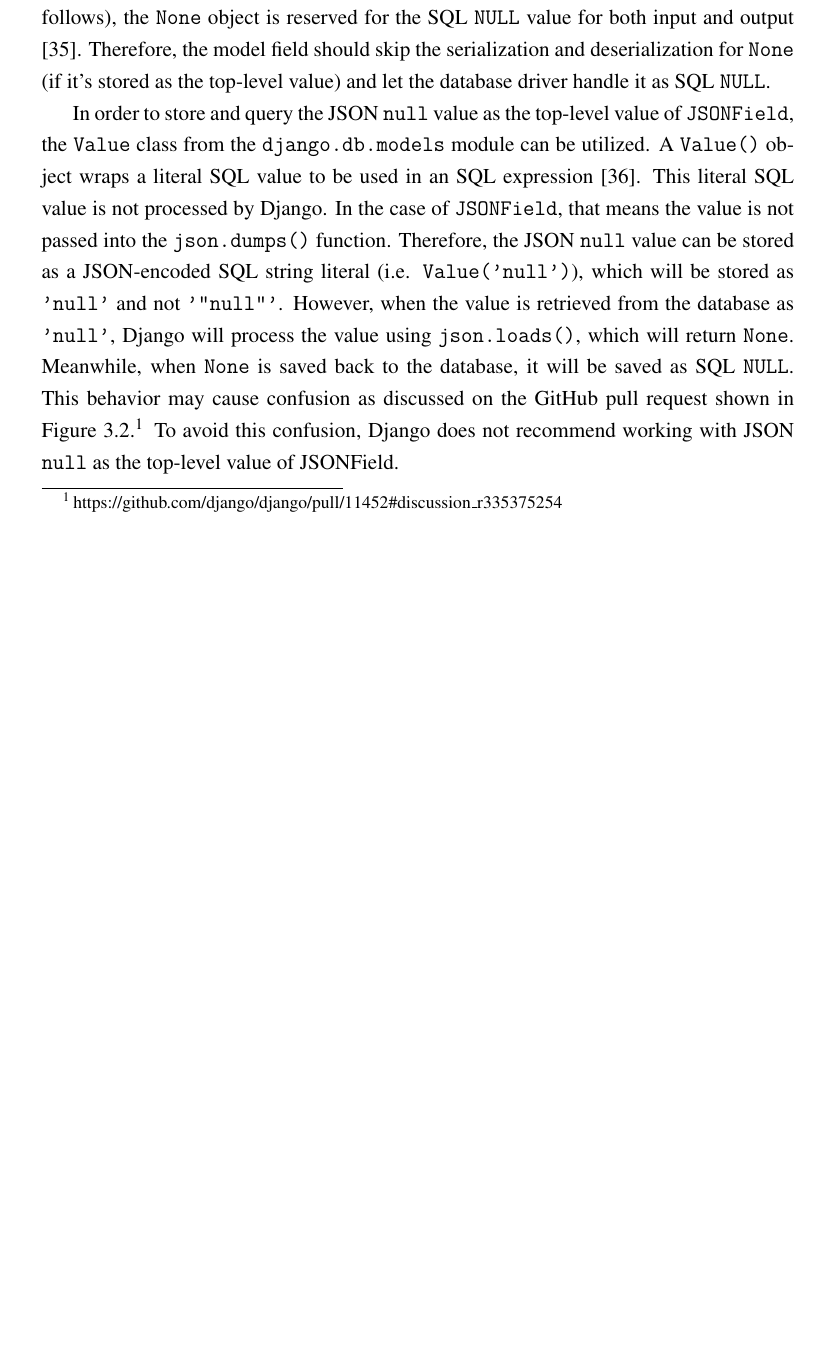
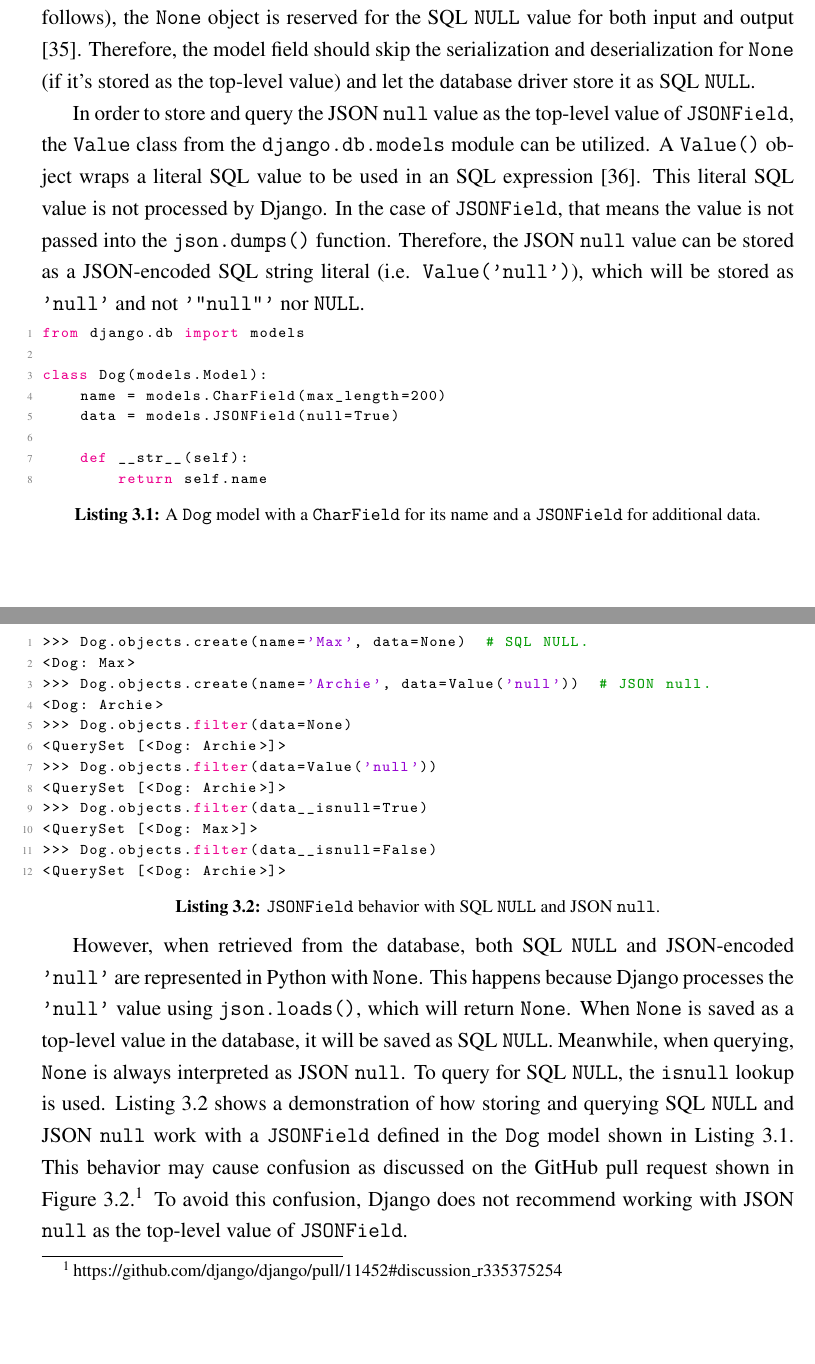
Before and after one commit to laymonage/bachelor-thesis, a LaTeX thesis (thesis.tex, which reads bab3.tex, codes/3-dog.py, codes/3-null.py): part of page 41 of 56 before the commit and two parts of pages 41 and 42 of 58 after it, the two joined at a grey line, cut so that both start at the same text, the shorter picture padded with empty space. Compiled offline with pdfLaTeX.

Commit message:
write: Add more details about null vs NULL

```diff
--- a/bab3.tex
+++ b/bab3.tex
@@ -84,7 +84,7 @@ Python DB-API 2.0 specification (which Django follows), the \code{None} object
 is reserved for the SQL \code{NULL} value for both input and output
 \cite{db-api2}. Therefore, the model field should skip the serialization and
 deserialization for \code{None} (if it's stored as the top-level value) and let
-the database driver handle it as SQL \code{NULL}.
+the database driver store it as SQL \code{NULL}.
 
 In order to store and query the JSON \code{null} value as the top-level value
 of \code{JSONField}, the \code{Value} class from the \code{django.db.models}
@@ -94,15 +94,37 @@ processed by Django. In the case of \code{JSONField}, that means the value is
 not passed into the \code{json.dumps()} function. Therefore, the JSON
 \code{null} value can be stored as a JSON-encoded SQL string literal (i.e.
 \code{Value('null')}), which will be stored as \code{'null'} and not
-\code{'"null"'}. However, when the value is retrieved from the database as
-\code{'null'}, Django will process the value using \code{json.loads()}, which
-will return \code{None}. Meanwhile, when \code{None} is saved back to the
-database, it will be saved as SQL \code{NULL}. This behavior may cause
-confusion as discussed on the GitHub pull request shown in
-\autoref{fig:nulldiscussion}.\footnote{\url{
+\code{'"null"'} nor \code{NULL}.
+
+\noindent
+\begin{minipage}{\linewidth}
+\lstinputlisting[language=Python, caption={A \code{Dog} model with a
+\code{CharField} for its name and a \code{JSONField} for additional data.},
+label=code:dog]{codes/3-dog.py}
+\end{minipage}
+
+\noindent
+\begin{minipage}{\linewidth}
+\lstinputlisting[language=Python, caption={\code{JSONField} behavior with
+SQL \code{NULL} and JSON \code{null}.},
+label=code:null]{codes/3-null.py}
+\end{minipage}
+
+However, when retrieved from the database, both SQL \code{NULL} and
+JSON-encoded \code{'null'} are represented in Python with \code{None}. This
+happens because Django processes the \code{'null'} value using
+\code{json.loads()}, which will return \code{None}. When \code{None} is saved
+as a top-level value in the database, it will be saved as SQL \code{NULL}.
+Meanwhile, when querying, \code{None} is always interpreted as JSON
+\code{null}. To query for SQL \code{NULL}, the \code{isnull} lookup is used.
+\autoref{code:null} shows a demonstration of how storing and querying SQL
+\code{NULL} and JSON \code{null} work with a \code{JSONField} defined in the
+\code{Dog} model shown in \autoref{code:dog}. This behavior may cause confusion
+as discussed on the GitHub pull request shown
+in \autoref{fig:nulldiscussion}.\footnote{\url{
 	https://github.com/django/django/pull/11452\#discussion\_r335375254}}
 To avoid this confusion, Django does not recommend working with JSON
-\code{null} as the top-level value of JSONField.
+\code{null} as the top-level value of \code{JSONField}.
 
 \begin{figure}
 	\centering
--- /dev/null
+++ b/codes/3-dog.py
@@ -0,0 +1,8 @@
+from django.db import models
+
+class Dog(models.Model):
+    name = models.CharField(max_length=200)
+    data = models.JSONField(null=True)
+
+    def __str__(self):
+        return self.name
--- /dev/null
+++ b/codes/3-null.py
@@ -0,0 +1,12 @@
+>>> Dog.objects.create(name='Max', data=None)  # SQL NULL.
+<Dog: Max>
+>>> Dog.objects.create(name='Archie', data=Value('null'))  # JSON null.
+<Dog: Archie>
+>>> Dog.objects.filter(data=None)
+<QuerySet [<Dog: Archie>]>
+>>> Dog.objects.filter(data=Value('null'))
+<QuerySet [<Dog: Archie>]>
+>>> Dog.objects.filter(data__isnull=True)
+<QuerySet [<Dog: Max>]>
+>>> Dog.objects.filter(data__isnull=False)
+<QuerySet [<Dog: Archie>]>
```
